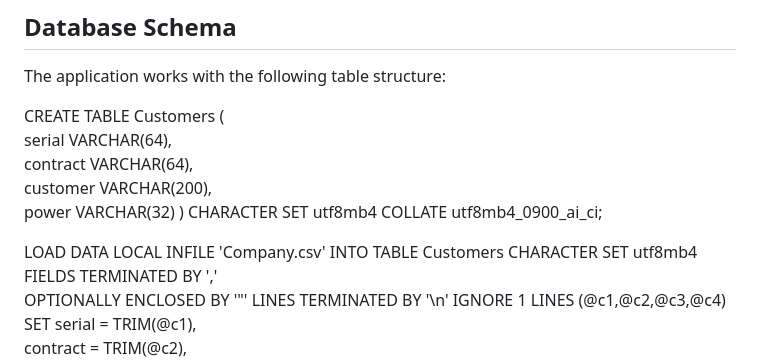
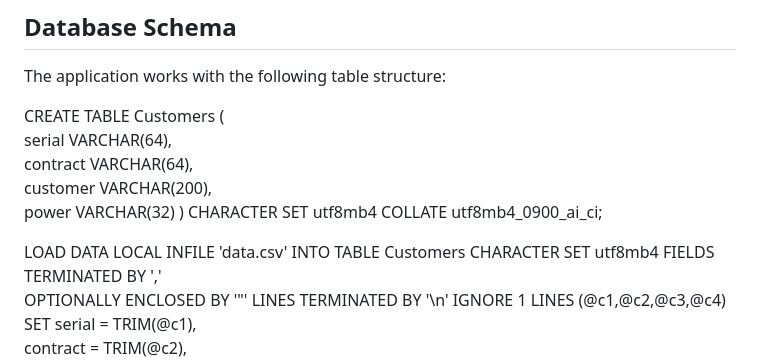
Before and after one commit to Mobin-Pourali/Transformer-Company-Mangment-System, a Markdown page: README.md, the part around the change. Drawn GitHub-style.

```diff
--- a/README.md
+++ b/README.md
@@ -23,7 +23,7 @@ CREATE TABLE Customers (
     CHARACTER SET utf8mb4
     COLLATE utf8mb4_0900_ai_ci;
 
-LOAD DATA LOCAL INFILE 'Company.csv'
+LOAD DATA LOCAL INFILE 'data.csv'
 INTO TABLE Customers
 CHARACTER SET utf8mb4
 FIELDS TERMINATED BY ','
```
